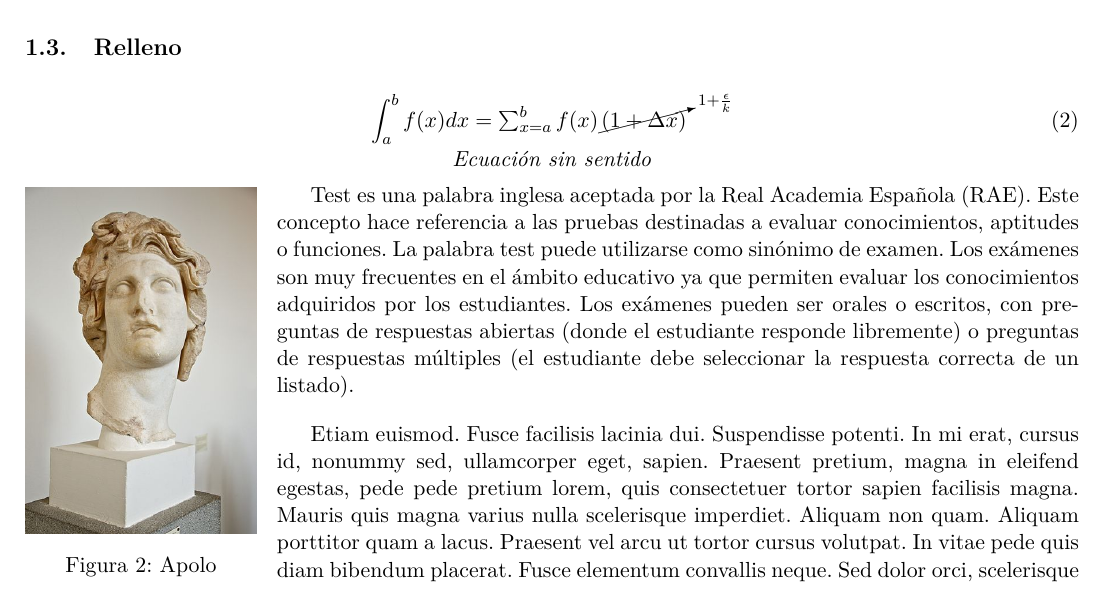
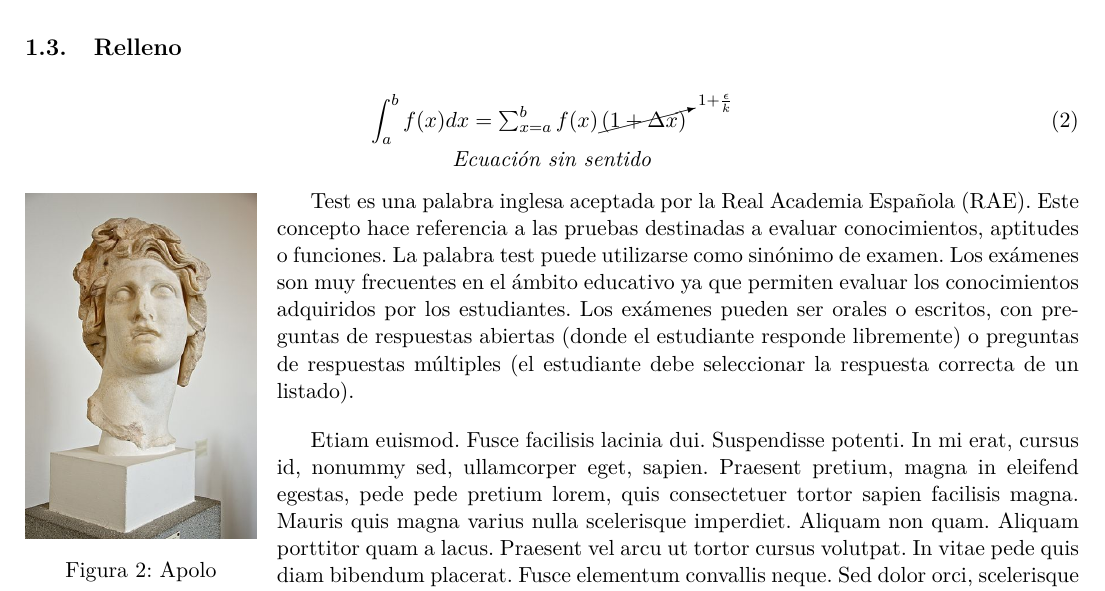
Before and after one commit to Template-Latex/Template-Informe, a LaTeX document (Informe.tex): part of page 5 of 6, cut so that both start at the same text. Compiled offline with pdfLaTeX.

Commit message:
Version 1.9.4-1

```diff
--- a/Informe.tex
+++ b/Informe.tex
@@ -126,7 +126,7 @@
 		\vspace{-0.7cm}
 		\caption{\textit{#2}}
 	\end{mycapequ}
-	\vspace{-0.4cm}}
+	\vspace{-0.3cm}}
 \newcommand{\insertimage}[3]{                  % Insertar una imagen
 	\vspace{\defaultmargintopimages}
 	\begin{figure}[H]
```
Also changed, not shown: Informe.pdf, Informe.tex (3 more changed lines).
